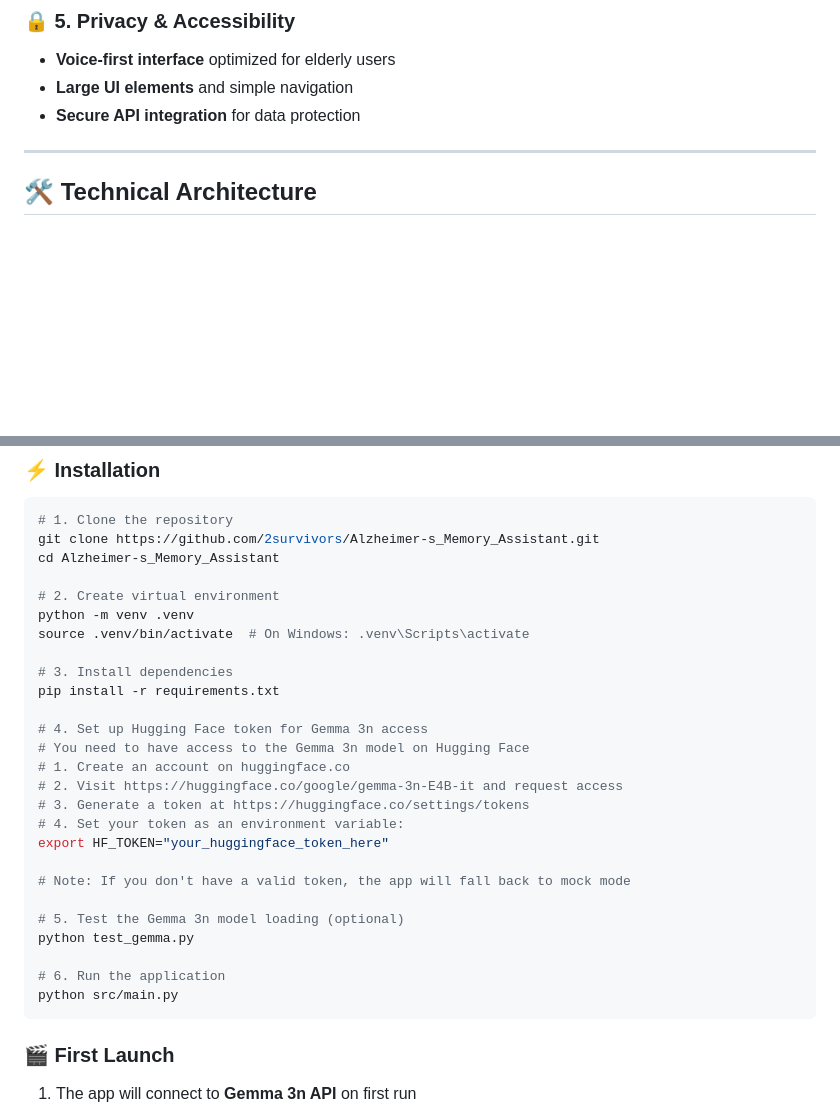
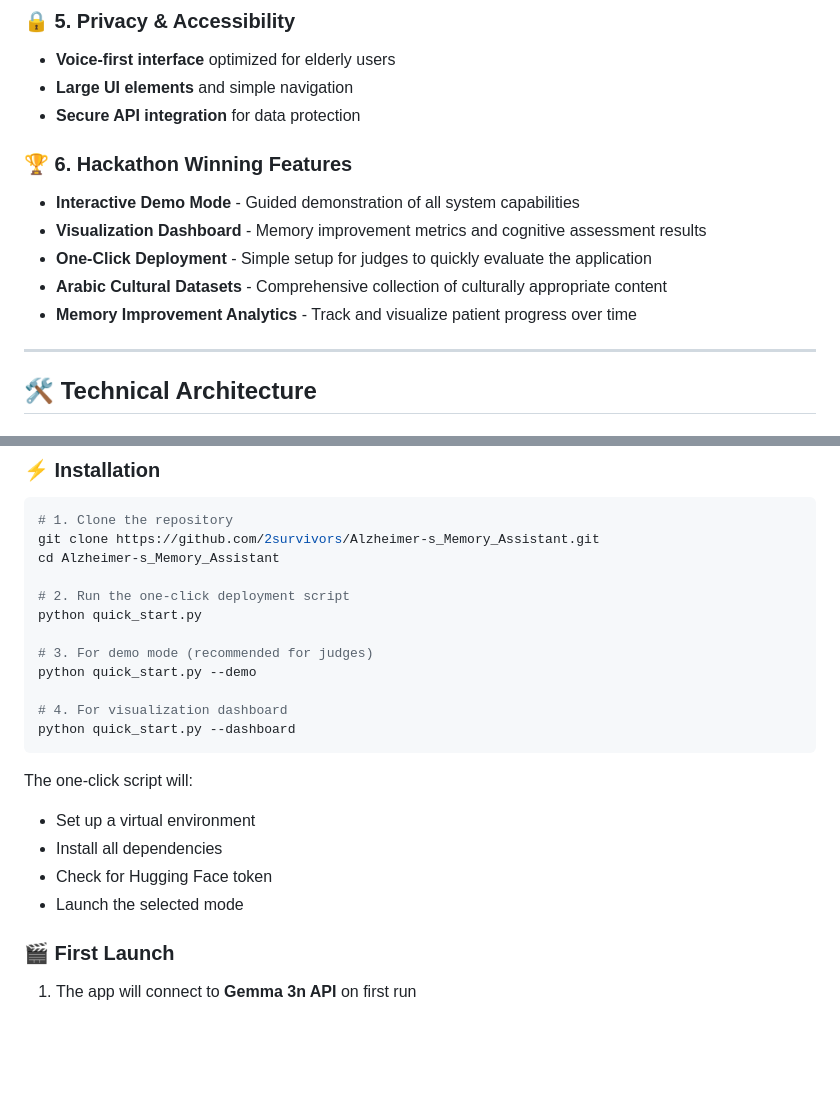
Before and after one commit to AllamElsheikh/Alzheimer-s_Memory_Assistant-, a Markdown page: README.md, 2 parts joined by grey strips. GitHub-like rendering; blank space fills up the shorter version.

Commit message:
Update README with hackathon winning features

````diff
--- a/README.md
+++ b/README.md
@@ -84,6 +84,14 @@ A privacy-first Arabic voice companion powered by **Google Gemma 3n API** that p
 - **Large UI elements** and simple navigation
 - **Secure API integration** for data protection
 
+### 🏆 **6. Hackathon Winning Features**
+
+- **Interactive Demo Mode** - Guided demonstration of all system capabilities
+- **Visualization Dashboard** - Memory improvement metrics and cognitive assessment results
+- **One-Click Deployment** - Simple setup for judges to quickly evaluate the application
+- **Arabic Cultural Datasets** - Comprehensive collection of culturally appropriate content
+- **Memory Improvement Analytics** - Track and visualize patient progress over time
+
 ---
 
 ## 🛠️ **Technical Architecture**
@@ -165,29 +173,21 @@ Our system includes comprehensive Arabic cultural datasets specifically designed
 git clone https://github.com/2survivors/Alzheimer-s_Memory_Assistant.git
 cd Alzheimer-s_Memory_Assistant
 
-# 2. Create virtual environment
-python -m venv .venv
-source .venv/bin/activate  # On Windows: .venv\Scripts\activate
+# 2. Run the one-click deployment script
+python quick_start.py
 
-# 3. Install dependencies
-pip install -r requirements.txt
+# 3. For demo mode (recommended for judges)
+python quick_start.py --demo
 
-# 4. Set up Hugging Face token for Gemma 3n access
-# You need to have access to the Gemma 3n model on Hugging Face
-# 1. Create an account on huggingface.co
-# 2. Visit https://huggingface.co/google/gemma-3n-E4B-it and request access
-# 3. Generate a token at https://huggingface.co/settings/tokens
-# 4. Set your token as an environment variable:
-export HF_TOKEN="your_huggingface_token_here"
+# 4. For visualization dashboard
+python quick_start.py --dashboard
+```
 
-# Note: If you don't have a valid token, the app will fall back to mock mode
-
-# 5. Test the Gemma 3n model loading (optional)
-python test_gemma.py
-
-# 6. Run the application
-python src/main.py
-```
+The one-click script will:
+- Set up a virtual environment
+- Install all dependencies
+- Check for Hugging Face token
+- Launch the selected mode
 
 ### 🎬 **First Launch**
 
````
